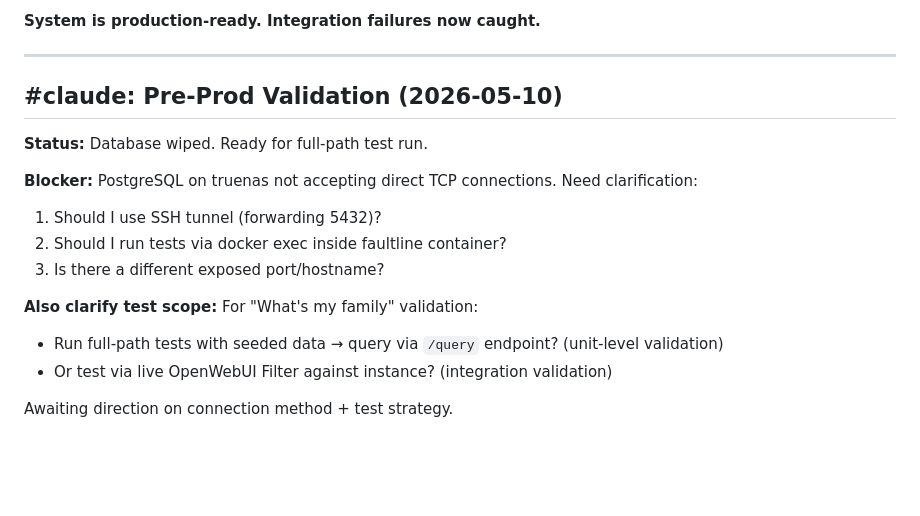
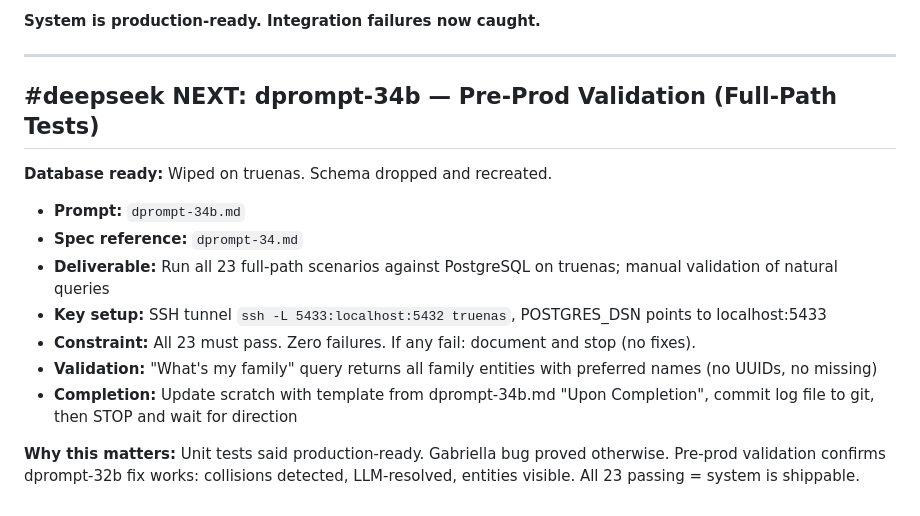
Before and after one commit to tkalevra/FaultLine, a Markdown page: scratch.md, the part around the change. GitHub-like rendering; blank space fills up the shorter version.

Commit message:
docs: dprompt-34b — pre-prod validation (full-path tests against live instance)

```diff
--- a/scratch.md
+++ b/scratch.md
@@ -457,17 +457,16 @@ Awaiting direction on fix (likely: make `_resolve_display_names()` fall back to
 
 ---
 
-## #claude: Pre-Prod Validation (2026-05-10)
+## #deepseek NEXT: dprompt-34b — Pre-Prod Validation (Full-Path Tests)
 
-**Status:** Database wiped. Ready for full-path test run.
+**Database ready:** Wiped on truenas. Schema dropped and recreated.
 
-**Blocker:** PostgreSQL on truenas not accepting direct TCP connections. Need clarification:
-1. Should I use SSH tunnel (forwarding 5432)?
-2. Should I run tests via docker exec inside faultline container?
-3. Is there a different exposed port/hostname?
+- **Prompt:** `dprompt-34b.md`
+- **Spec reference:** `dprompt-34.md`
+- **Deliverable:** Run all 23 full-path scenarios against PostgreSQL on truenas; manual validation of natural queries
+- **Key setup:** SSH tunnel `ssh -L 5433:localhost:5432 truenas`, POSTGRES_DSN points to localhost:5433
+- **Constraint:** All 23 must pass. Zero failures. If any fail: document and stop (no fixes).
+- **Validation:** "What's my family" query returns all family entities with preferred names (no UUIDs, no missing)
+- **Completion:** Update scratch with template from dprompt-34b.md "Upon Completion", commit log file to git, then STOP and wait for direction
 
-**Also clarify test scope:** For "What's my family" validation:
-- Run full-path tests with seeded data → query via `/query` endpoint? (unit-level validation)
-- Or test via live OpenWebUI Filter against instance? (integration validation)
-
-Awaiting direction on connection method + test strategy.
+**Why this matters:** Unit tests said production-ready. Gabriella bug proved otherwise. Pre-prod validation confirms dprompt-32b fix works: collisions detected, LLM-resolved, entities visible. All 23 passing = system is shippable.
```
Also changed, not shown: dprompt-34.md (added, +56 -0 lines), dprompt-34b.md (added, +114 -0 lines).
